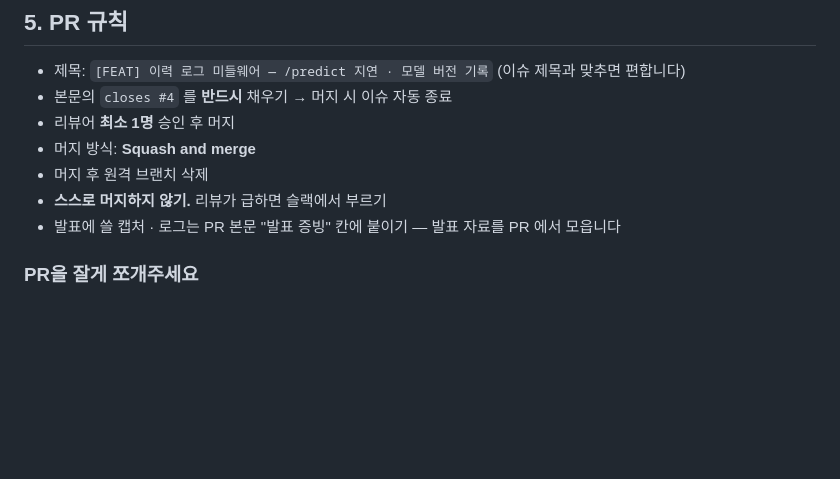
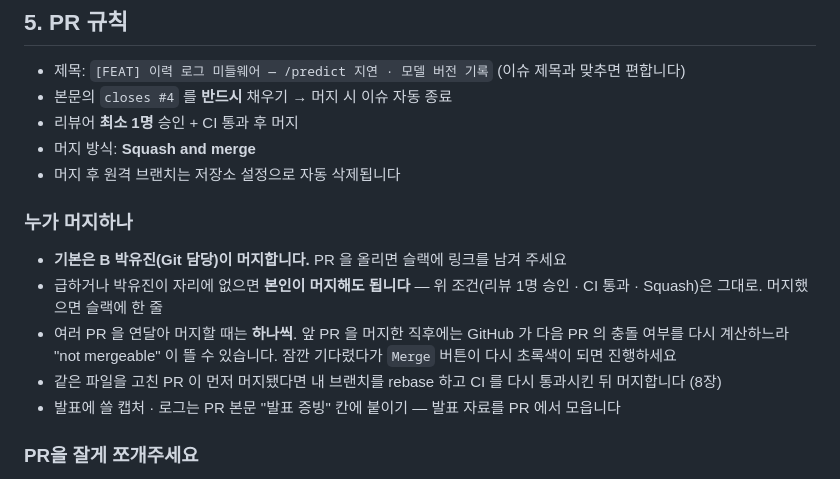
Before and after one commit to team-tomatics/agritics, a Markdown page: CONTRIBUTING.md, the part around the change. GitHub-like rendering; blank space fills up the shorter version.

Commit message:
📝 docs: 머지 규칙 — 박유진 기본, 급하면 리뷰 승인 후 각자 머지 (#13)

```diff
--- a/CONTRIBUTING.md
+++ b/CONTRIBUTING.md
@@ -160,10 +160,16 @@ git commit -m "feat(sidecar): 일일 보고서 생성기 — 타임아웃 30초"
 
 - 제목: `[FEAT] 이력 로그 미들웨어 — /predict 지연 · 모델 버전 기록` (이슈 제목과 맞추면 편합니다)
 - 본문의 `closes #4` 를 **반드시** 채우기 → 머지 시 이슈 자동 종료
-- 리뷰어 **최소 1명** 승인 후 머지
+- 리뷰어 **최소 1명** 승인 + CI 통과 후 머지
 - 머지 방식: **Squash and merge**
-- 머지 후 원격 브랜치 삭제
-- **스스로 머지하지 않기.** 리뷰가 급하면 슬랙에서 부르기
+- 머지 후 원격 브랜치는 저장소 설정으로 자동 삭제됩니다
+
+### 누가 머지하나
+
+- **기본은 B 박유진(Git 담당)이 머지합니다.** PR 을 올리면 슬랙에 링크를 남겨 주세요
+- 급하거나 박유진이 자리에 없으면 **본인이 머지해도 됩니다** — 위 조건(리뷰 1명 승인 · CI 통과 · Squash)은 그대로. 머지했으면 슬랙에 한 줄
+- 여러 PR 을 연달아 머지할 때는 **하나씩**. 앞 PR 을 머지한 직후에는 GitHub 가 다음 PR 의 충돌 여부를 다시 계산하느라 "not mergeable" 이 뜰 수 있습니다. 잠깐 기다렸다가 `Merge` 버튼이 다시 초록색이 되면 진행하세요
+- 같은 파일을 고친 PR 이 먼저 머지됐다면 내 브랜치를 rebase 하고 CI 를 다시 통과시킨 뒤 머지합니다 (8장)
 - 발표에 쓸 캡처 · 로그는 PR 본문 "발표 증빙" 칸에 붙이기 — 발표 자료를 PR 에서 모읍니다
 
 ### PR을 잘게 쪼개주세요
```
